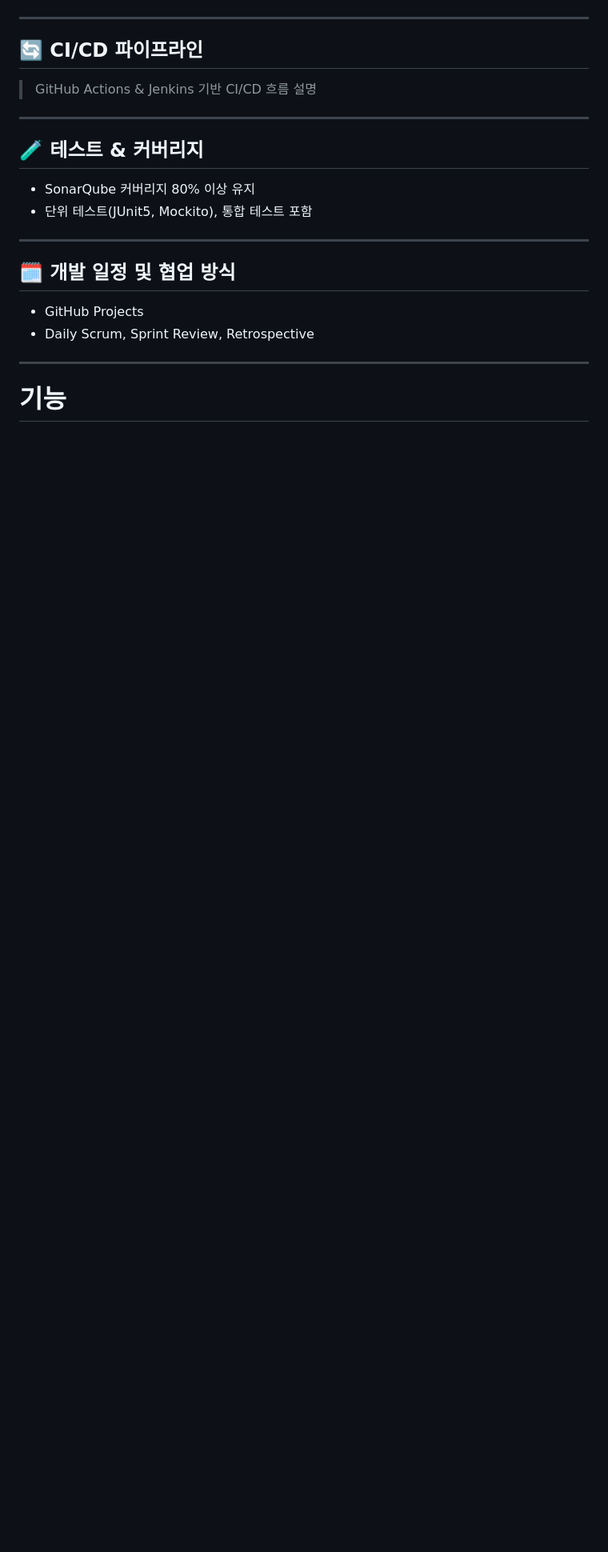
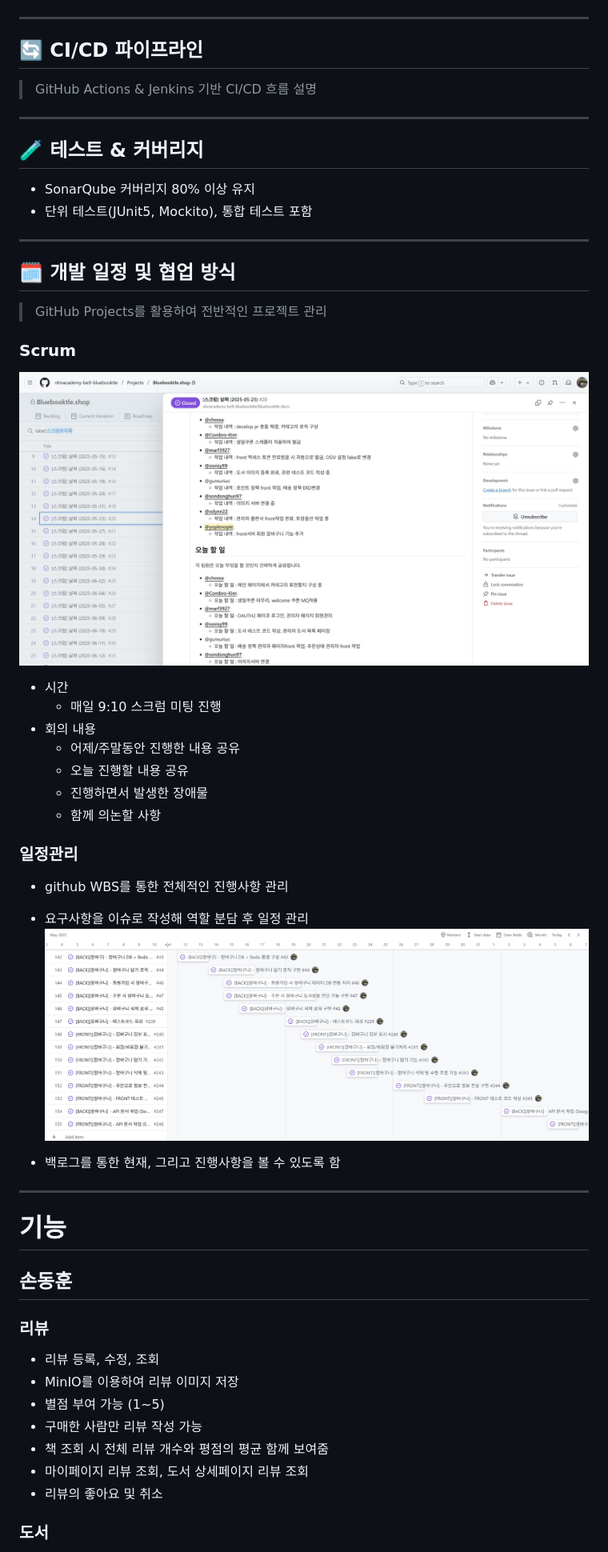
Before and after one commit to nhnacademy-be9-bluebooktle/bluebooktle-shop, a Markdown page: README.MD, the part around one of its changes. Shown at 80% size. GitHub-like rendering; pictures changed too: resources/WBS.jpg (added), resources/스크럼.jpg (added); blank space fills up the shorter version.

Commit message:
README 작성 중 [본인 부분 확인하고 추가해주세요] (#470)
* docs(README)

* README

* README.MD

```diff
--- a/README.MD
+++ b/README.MD
@@ -189,21 +164,57 @@ Spring Boot 기반의 RESTful API를 중심으로 구현되었으며, MySQL, Red
 ---
 
 ## 🔄 CI/CD 파이프라인
+
 > GitHub Actions & Jenkins 기반 CI/CD 흐름 설명
 
 ---
 
 ## 🧪 테스트 & 커버리지
+
 - SonarQube 커버리지 80% 이상 유지
 - 단위 테스트(JUnit5, Mockito), 통합 테스트 포함
 
 ---
 
 ## 🗓 개발 일정 및 협업 방식
-- GitHub Projects
-- Daily Scrum, Sprint Review, Retrospective
+
+> GitHub Projects를 활용하여 전반적인 프로젝트 관리
+
+### Scrum
+
+![스크럼.jpg](resources/%EC%8A%A4%ED%81%AC%EB%9F%BC.jpg)
+
+- 시간
+    - 매일 9:10 스크럼 미팅 진행
+- 회의 내용
+    - 어제/주말동안 진행한 내용 공유
+    - 오늘 진행할 내용 공유
+    - 진행하면서 발생한 장애물
+    - 함께 의논할 사항
+
+### 일정관리
+
+- github WBS를 통한 전체적인 진행사항 관리
+- 요구사항을 이슈로 작성해 역할 분담 후 일정 관리
+  ![WBS.jpg](resources/WBS.jpg)
+
+- 백로그를 통한 현재, 그리고 진행사항을 볼 수 있도록 함
 
 ---
 
 # 기능
 
+## 손동훈
+
+### 리뷰
+
+- 리뷰 등록, 수정, 조회
+- MinIO를 이용하여 리뷰 이미지 저장
+- 별점 부여 가능 (1~5)
+- 구매한 사람만 리뷰 작성 가능
+- 책 조회 시 전체 리뷰 개수와 평점의 평균 함께 보여줌
+- 마이페이지 리뷰 조회, 도서 상세페이지 리뷰 조회
+- 리뷰의 좋아요 및 취소
+
+### 도서
+
```
Also changed, not shown: other parts of README.MD (+53 -50 lines), resources/백로그.jpg (added), resources/아키텍처 구조.png (added), 1 other file.
